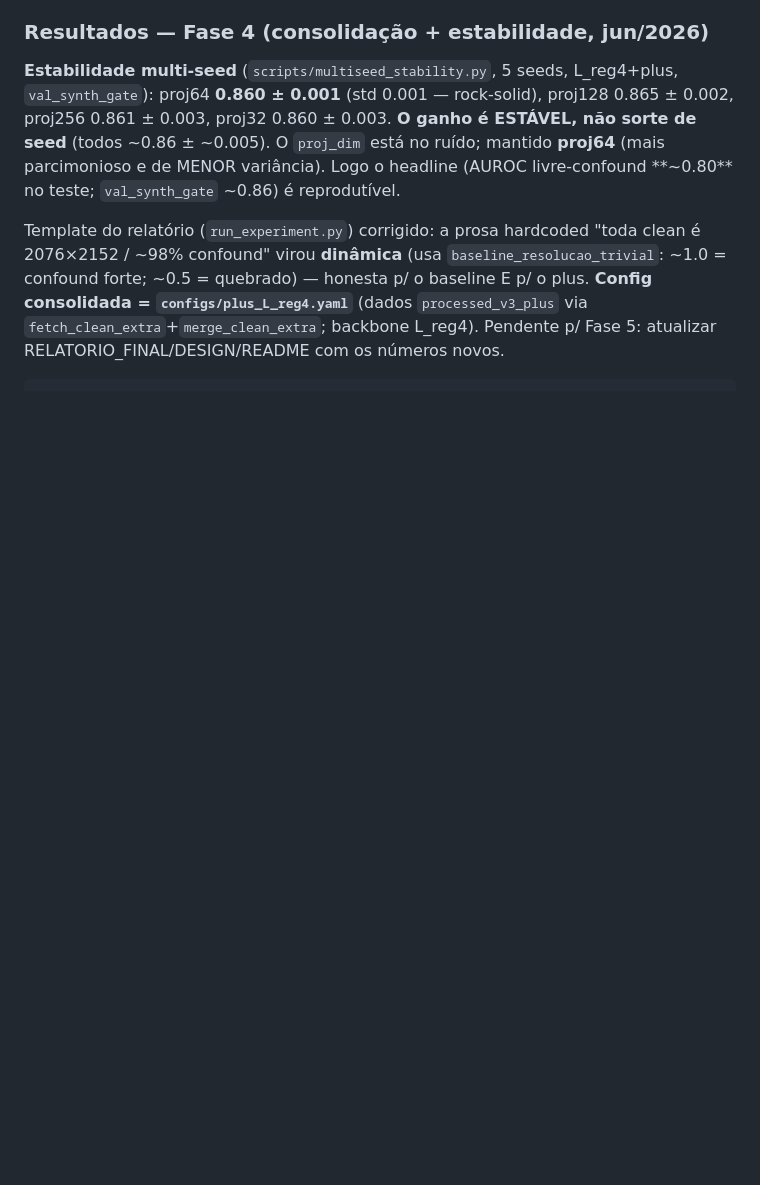
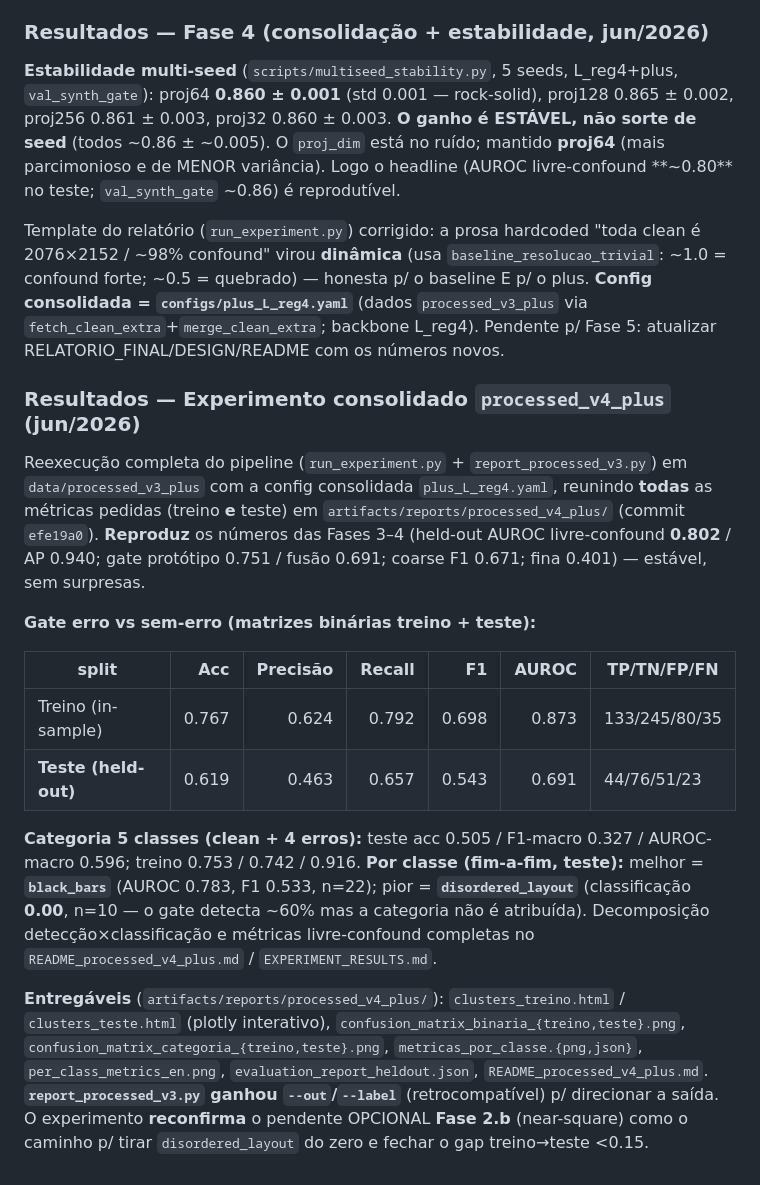
Before and after one commit to acauanrr/layout_siamesa_v2, a Markdown page: docs/ROADMAP.md, the part around the change. GitHub-like rendering; blank space fills up the shorter version.

Commit message:
ROADMAP: registra experimento consolidado processed_v4_plus (efe19a0)
Adiciona "Resultados — Experimento consolidado processed_v4_plus" com as
metricas treino+teste do gate, categoria 5 classes e por-classe (melhor
black_bars, disordered_layout classif=0), aponta os entregaveis e a flag
--out/--label do report_processed_v3.py. Remove cerca de codigo orfa no EOF.

Co-Authored-By: Claude Opus 4.8 (1M context) <noreply@anthropic.com>

````diff
--- a/docs/ROADMAP.md
+++ b/docs/ROADMAP.md
@@ -398,4 +398,32 @@ Template do relatório (`run_experiment.py`) corrigido: a prosa hardcoded "toda
 quebrado) — honesta p/ o baseline E p/ o plus. **Config consolidada = `configs/plus_L_reg4.yaml`**
 (dados `processed_v3_plus` via `fetch_clean_extra`+`merge_clean_extra`; backbone L_reg4).
 Pendente p/ Fase 5: atualizar RELATORIO_FINAL/DESIGN/README com os números novos.
-```
+
+### Resultados — Experimento consolidado `processed_v4_plus` (jun/2026)
+
+Reexecução completa do pipeline (`run_experiment.py` + `report_processed_v3.py`) em
+`data/processed_v3_plus` com a config consolidada `plus_L_reg4.yaml`, reunindo **todas** as métricas
+pedidas (treino **e** teste) em `artifacts/reports/processed_v4_plus/` (commit `efe19a0`). **Reproduz**
+os números das Fases 3–4 (held-out AUROC livre-confound **0.802** / AP 0.940; gate protótipo 0.751 /
+fusão 0.691; coarse F1 0.671; fina 0.401) — estável, sem surpresas.
+
+**Gate erro vs sem-erro (matrizes binárias treino + teste):**
+
+| split | Acc | Precisão | Recall | F1 | AUROC | TP/TN/FP/FN |
+|---|---:|---:|---:|---:|---:|---|
+| Treino (in-sample) | 0.767 | 0.624 | 0.792 | 0.698 | 0.873 | 133/245/80/35 |
+| **Teste (held-out)** | 0.619 | 0.463 | 0.657 | 0.543 | 0.691 | 44/76/51/23 |
+
+**Categoria 5 classes (clean + 4 erros):** teste acc 0.505 / F1-macro 0.327 / AUROC-macro 0.596;
+treino 0.753 / 0.742 / 0.916. **Por classe (fim-a-fim, teste):** melhor = **`black_bars`** (AUROC 0.783,
+F1 0.533, n=22); pior = **`disordered_layout`** (classificação **0.00**, n=10 — o gate detecta ~60% mas
+a categoria não é atribuída). Decomposição detecção×classificação e métricas livre-confound completas
+no `README_processed_v4_plus.md` / `EXPERIMENT_RESULTS.md`.
+
+**Entregáveis** (`artifacts/reports/processed_v4_plus/`): `clusters_treino.html` / `clusters_teste.html`
+(plotly interativo), `confusion_matrix_binaria_{treino,teste}.png`,
+`confusion_matrix_categoria_{treino,teste}.png`, `metricas_por_classe.{png,json}`,
+`per_class_metrics_en.png`, `evaluation_report_heldout.json`, `README_processed_v4_plus.md`.
+**`report_processed_v3.py` ganhou `--out`/`--label`** (retrocompatível) p/ direcionar a saída. O
+experimento **reconfirma** o pendente OPCIONAL **Fase 2.b** (near-square) como o caminho p/ tirar
+`disordered_layout` do zero e fechar o gap treino→teste <0.15.
````
